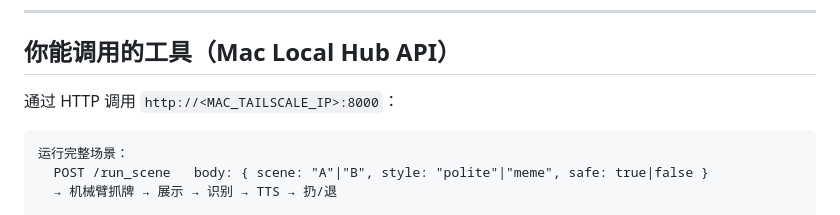
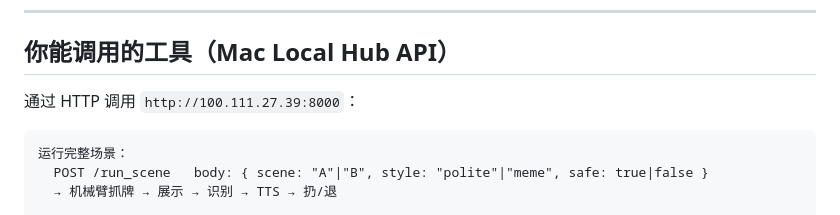
Before and after one commit to HJN-Bot/robot-arm-mahjong, a Markdown page: openclaw/prompts/system.md, the part around the change. Rendered like a GitHub page.

````diff
--- a/openclaw/prompts/system.md
+++ b/openclaw/prompts/system.md
@@ -69,7 +69,7 @@
 
 ## 你能调用的工具（Mac Local Hub API）
 
-通过 HTTP 调用 `http://<MAC_TAILSCALE_IP>:8000`：
+通过 HTTP 调用 `http://100.111.27.39:8000`：
 
 ```
 运行完整场景：
````
Also changed, not shown: openclaw/TAILSCALE_SETUP.md (+5 -2 lines).
